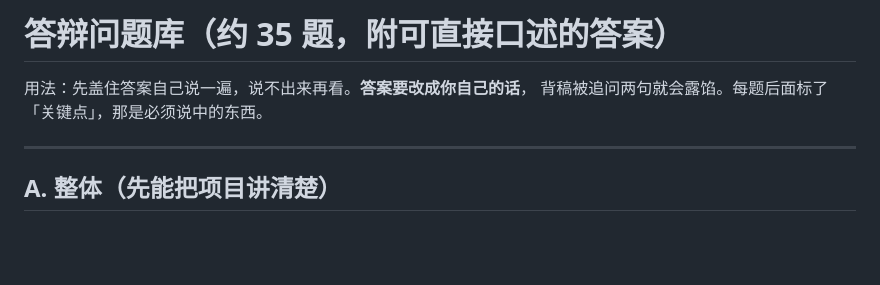
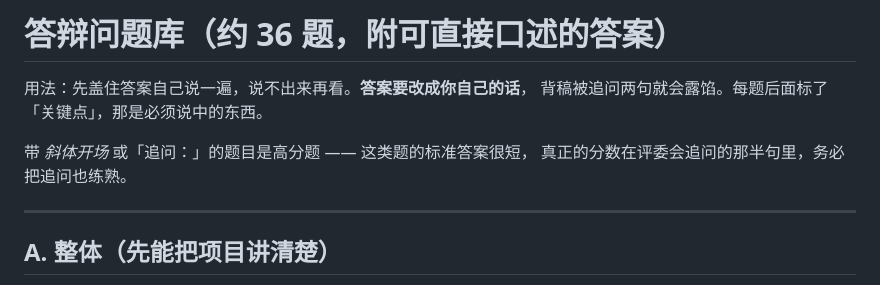
Before and after one commit to moon976/mini-coding-agent, a Markdown page: INTERVIEW_QA.md, the part around one of its changes. Drawn GitHub-style; blank space fills up the shorter version.

```diff
--- a/INTERVIEW_QA.md
+++ b/INTERVIEW_QA.md
@@ -1,7 +1,10 @@
-# 答辩问题库（约 35 题，附可直接口述的答案）
+# 答辩问题库（约 36 题，附可直接口述的答案）
 
 用法：先盖住答案自己说一遍，说不出来再看。**答案要改成你自己的话**，
 背稿被追问两句就会露馅。每题后面标了「关键点」，那是必须说中的东西。
+
+带 *斜体开场* 或「追问：」的题目是高分题 —— 这类题的标准答案很短，
+真正的分数在评委会追问的那半句里，务必把追问也练熟。
 
 ---
 
```
Also changed, not shown: other parts of INTERVIEW_QA.md (+48 -0 lines).
